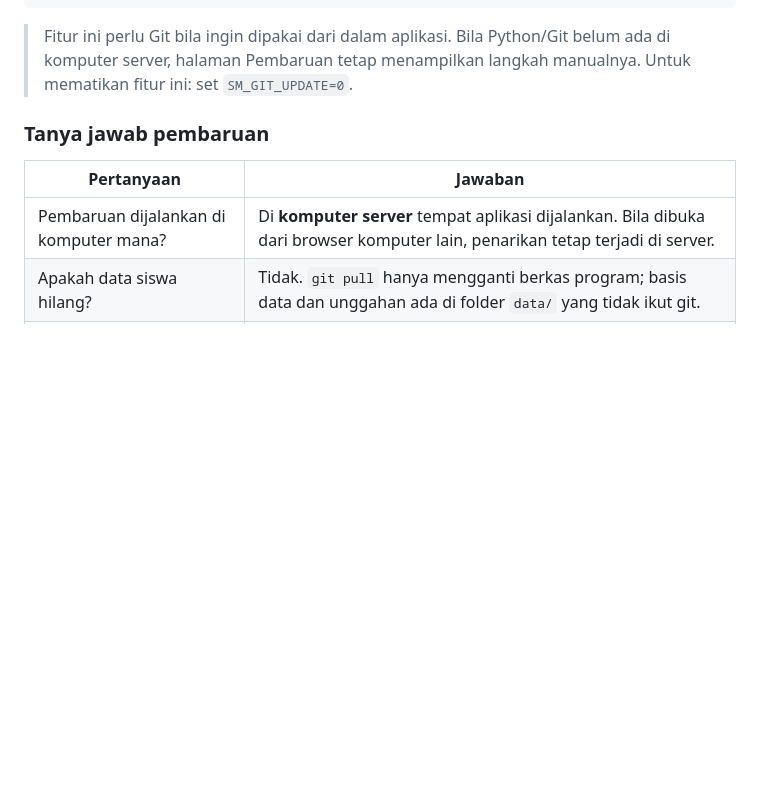
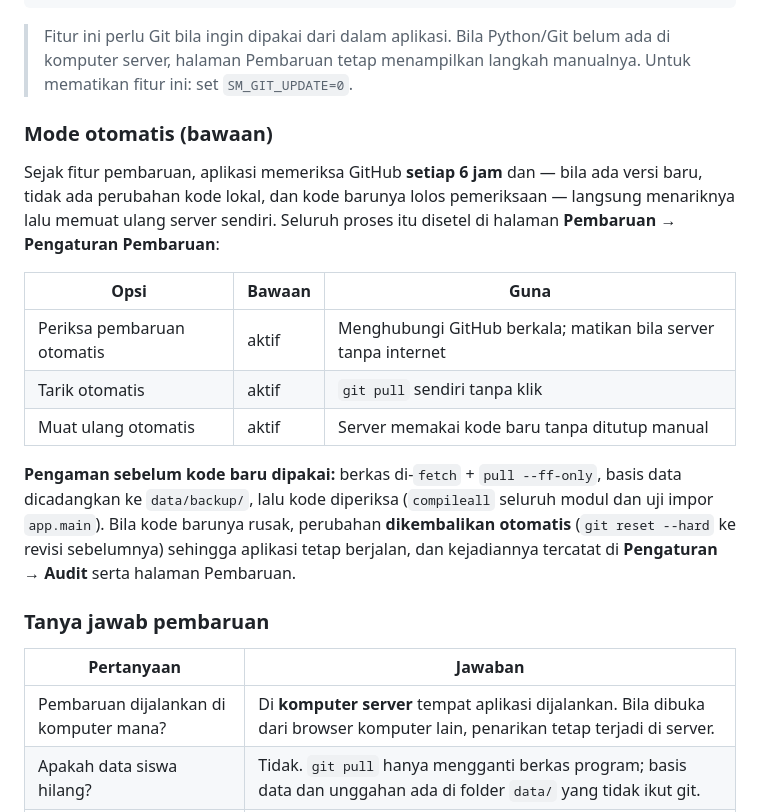
Before and after one commit to Dypoi/SM, a Markdown page: README.md, the part around the change. GitHub-like rendering; blank space fills up the shorter version.

Commit message:
docs: mode otomatis & pengaman pengembalian kode pembaruan

```diff
--- a/README.md
+++ b/README.md
@@ -115,6 +115,25 @@ git pull origin arena/01a0a87a-sm
 > Fitur ini perlu Git bila ingin dipakai dari dalam aplikasi. Bila Python/Git belum
 > ada di komputer server, halaman Pembaruan tetap menampilkan langkah manualnya.
 > Untuk mematikan fitur ini: set `SM_GIT_UPDATE=0`.
+
+### Mode otomatis (bawaan)
+
+Sejak fitur pembaruan, aplikasi memeriksa GitHub **setiap 6 jam** dan — bila ada versi
+baru, tidak ada perubahan kode lokal, dan kode barunya lolos pemeriksaan — langsung
+menariknya lalu memuat ulang server sendiri. Seluruh proses itu disetel di halaman
+**Pembaruan → Pengaturan Pembaruan**:
+
+| Opsi | Bawaan | Guna |
+| --- | --- | --- |
+| Periksa pembaruan otomatis | aktif | Menghubungi GitHub berkala; matikan bila server tanpa internet |
+| Tarik otomatis | aktif | `git pull` sendiri tanpa klik |
+| Muat ulang otomatis | aktif | Server memakai kode baru tanpa ditutup manual |
+
+**Pengaman sebelum kode baru dipakai:** berkas di-`fetch` + `pull --ff-only`, basis data
+dicadangkan ke `data/backup/`, lalu kode diperiksa (`compileall` seluruh modul dan uji
+impor `app.main`). Bila kode barunya rusak, perubahan **dikembalikan otomatis**
+(`git reset --hard` ke revisi sebelumnya) sehingga aplikasi tetap berjalan, dan
+kejadiannya tercatat di **Pengaturan → Audit** serta halaman Pembaruan.
 
 ### Tanya jawab pembaruan
 
```
